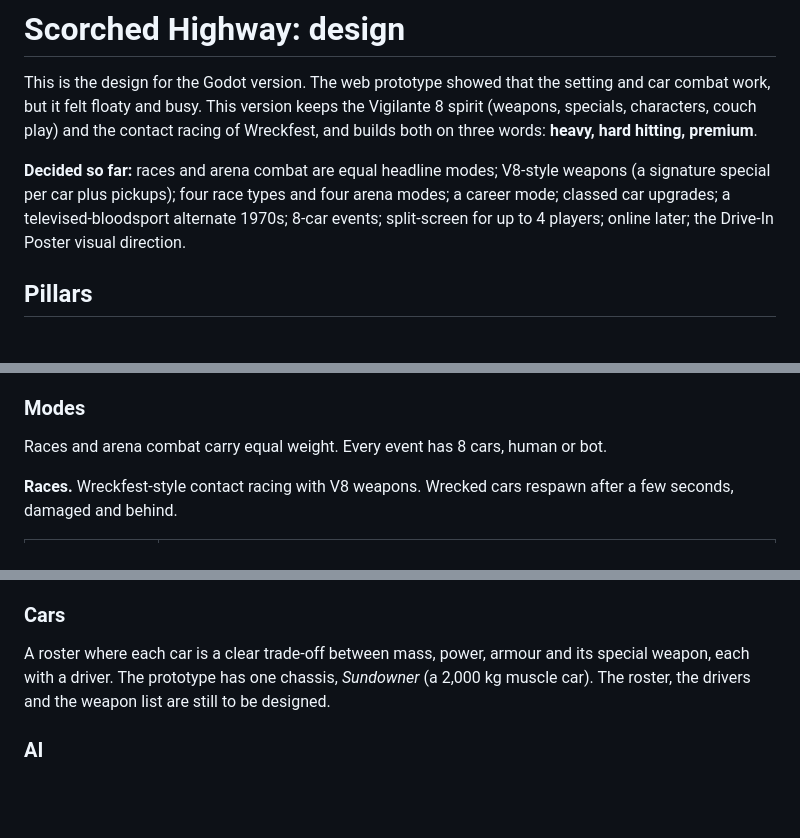
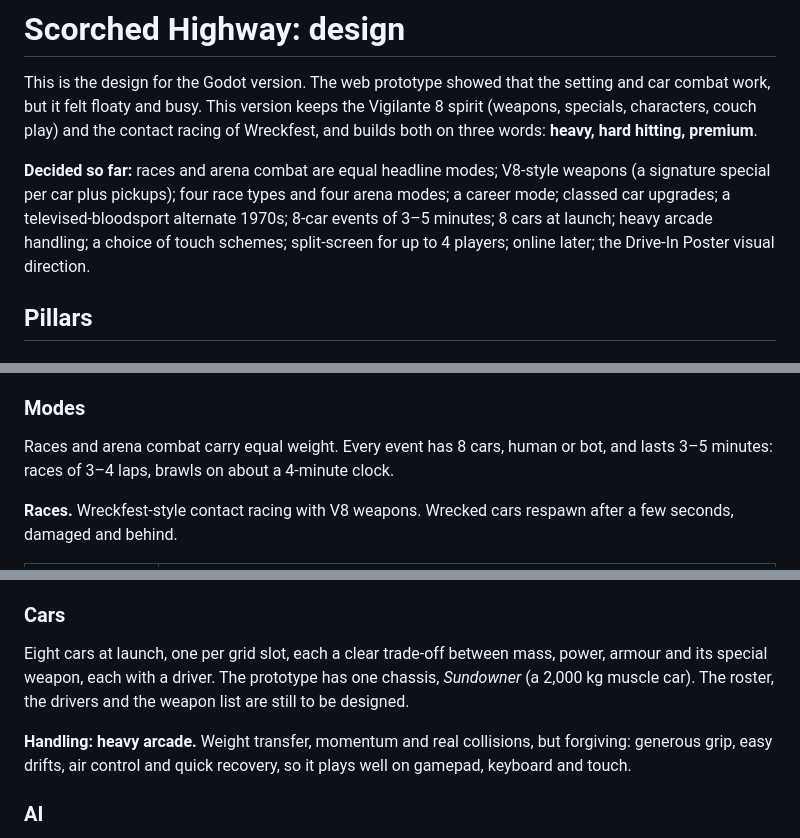
Before and after one commit to thedumbtechguy/scorched_highway, a Markdown page: DESIGN.md, 3 parts joined by grey strips. GitHub-like rendering; blank space fills up the shorter version.

Commit message:
Design: roster size, handling, touch schemes and event length
Co-Authored-By: Claude Opus 5.5 <noreply@anthropic.com>
Claude-Session: https://claude.ai/code/session_01FfzZN8TAADNNr8wNnhUgwb

```diff
--- a/DESIGN.md
+++ b/DESIGN.md
@@ -2,7 +2,7 @@
 
 This is the design for the Godot version. The web prototype showed that the setting and car combat work, but it felt floaty and busy. This version keeps the Vigilante 8 spirit (weapons, specials, characters, couch play) and the contact racing of Wreckfest, and builds both on three words: **heavy, hard hitting, premium**.
 
-**Decided so far:** races and arena combat are equal headline modes; V8-style weapons (a signature special per car plus pickups); four race types and four arena modes; a career mode; classed car upgrades; a televised-bloodsport alternate 1970s; 8-car events; split-screen for up to 4 players; online later; the Drive-In Poster visual direction.
+**Decided so far:** races and arena combat are equal headline modes; V8-style weapons (a signature special per car plus pickups); four race types and four arena modes; a career mode; classed car upgrades; a televised-bloodsport alternate 1970s; 8-car events of 3–5 minutes; 8 cars at launch; heavy arcade handling; a choice of touch schemes; split-screen for up to 4 players; online later; the Drive-In Poster visual direction.
 
 ## Pillars
 
@@ -61,7 +61,7 @@ Chosen from three look tests (`tools/look_dev.tscn`). Every frame should look li
 An alternate 1970s where a TV network runs vehicular bloodsport coast to coast for ratings, in the spirit of *Death Race 2000*. Races and brawls are broadcast events with sponsors, commentators, rivalries and seasons. The premise justifies every mode and gives the career its structure.
 
 ### Modes
-Races and arena combat carry equal weight. Every event has 8 cars, human or bot.
+Races and arena combat carry equal weight. Every event has 8 cars, human or bot, and lasts 3–5 minutes: races of 3–4 laps, brawls on about a 4-minute clock.
 
 **Races.** Wreckfest-style contact racing with V8 weapons. Wrecked cars respawn after a few seconds, damaged and behind.
 
@@ -91,7 +91,9 @@ Wreckfest-style championships across every mode: series of events, earning money
 - **Online** comes later; see *Platforms* for what that means for the design now.
 
 ### Cars
-A roster where each car is a clear trade-off between mass, power, armour and its special weapon, each with a driver. The prototype has one chassis, *Sundowner* (a 2,000 kg muscle car). The roster, the drivers and the weapon list are still to be designed.
+Eight cars at launch, one per grid slot, each a clear trade-off between mass, power, armour and its special weapon, each with a driver. The prototype has one chassis, *Sundowner* (a 2,000 kg muscle car). The roster, the drivers and the weapon list are still to be designed.
+
+**Handling: heavy arcade.** Weight transfer, momentum and real collisions, but forgiving: generous grip, easy drifts, air control and quick recovery, so it plays well on gamepad, keyboard and touch.
 
 ### AI
 Bots read the same zone rules as the player: they try to land side and rear hits and keep their own nose towards trouble. In races they pick branches, fight for position and use pickups.
```
Also changed, not shown: other parts of DESIGN.md (+2 -0 lines).
